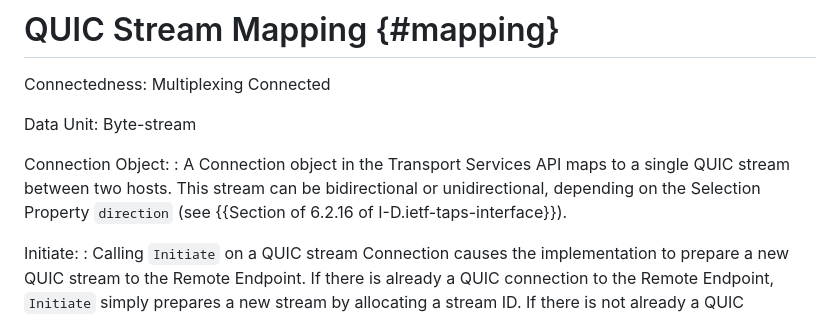
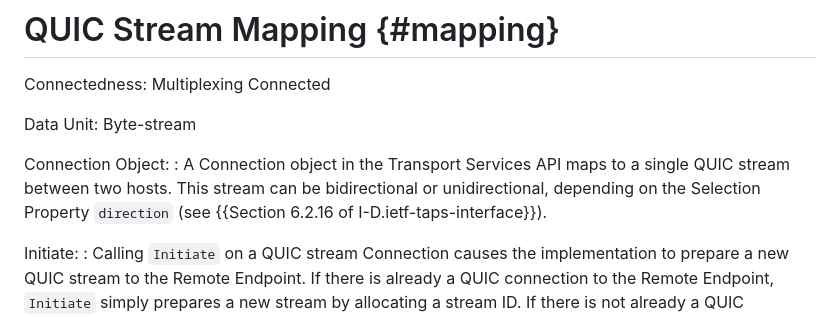
Before and after one commit to tfpauly/draft-taps-quic-mapping, a Markdown page: draft-taps-quic-mapping.md, the part around the change. GitHub-like rendering.

Commit message:
ref error

```diff
--- a/draft-taps-quic-mapping.md
+++ b/draft-taps-quic-mapping.md
@@ -52,7 +52,7 @@ Connectedness: Multiplexing Connected
 Data Unit: Byte-stream
 
 Connection Object:
-: A Connection object in the Transport Services API maps to a single QUIC stream between two hosts. This stream can be bidirectional or unidirectional, depending on the Selection Property `direction` (see {{Section of 6.2.16 of I-D.ietf-taps-interface}}).
+: A Connection object in the Transport Services API maps to a single QUIC stream between two hosts. This stream can be bidirectional or unidirectional, depending on the Selection Property `direction` (see {{Section 6.2.16 of I-D.ietf-taps-interface}}).
 
 Initiate:
 : Calling `Initiate` on a QUIC stream Connection causes the implementation to prepare a new QUIC stream to the Remote Endpoint. If there is already a QUIC connection to the Remote Endpoint, `Initiate` simply prepares a new stream by allocating a stream ID. If there is not already a QUIC connection established, the implementation will establish a connection first. Since QUIC does not support the active creation of unidirectional streams with the initiator as the receiver, if the Selection Property `direction` is set to `Unidirectional receive`, calling `Initiate` (or `InitiateWithSend`, described below) will result in an `InitiateError`.
```
